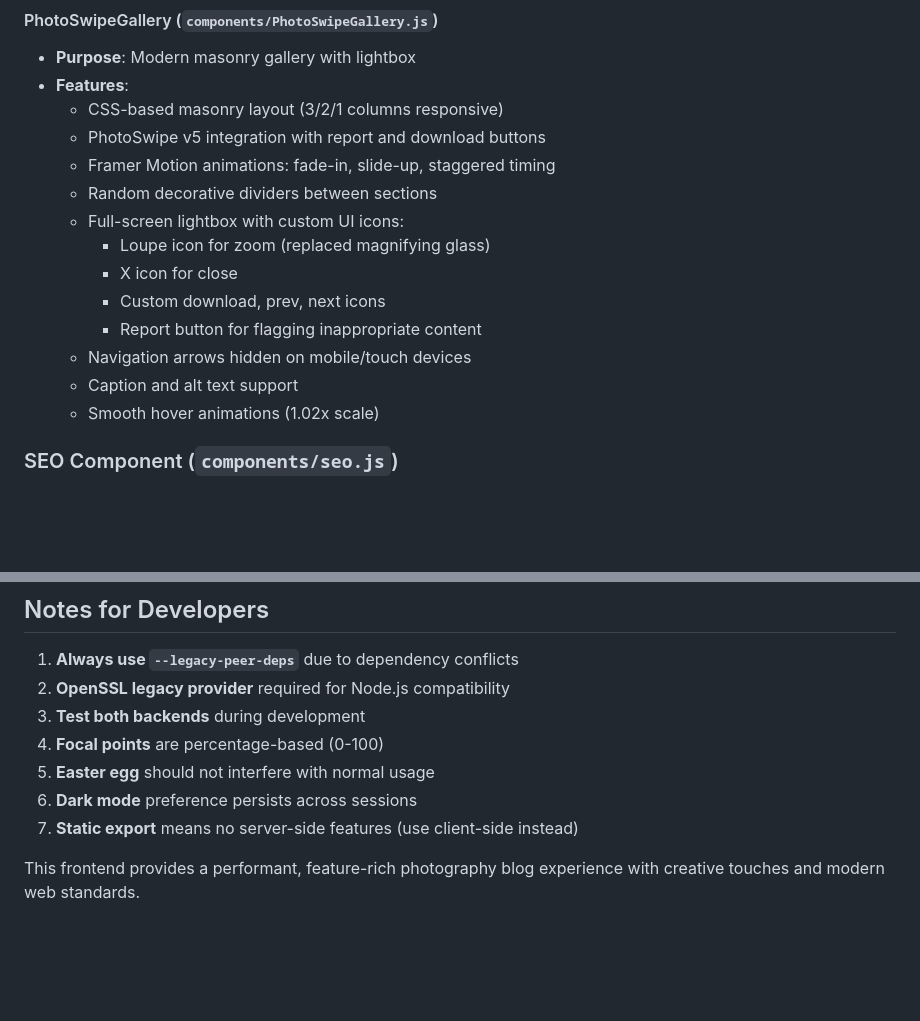
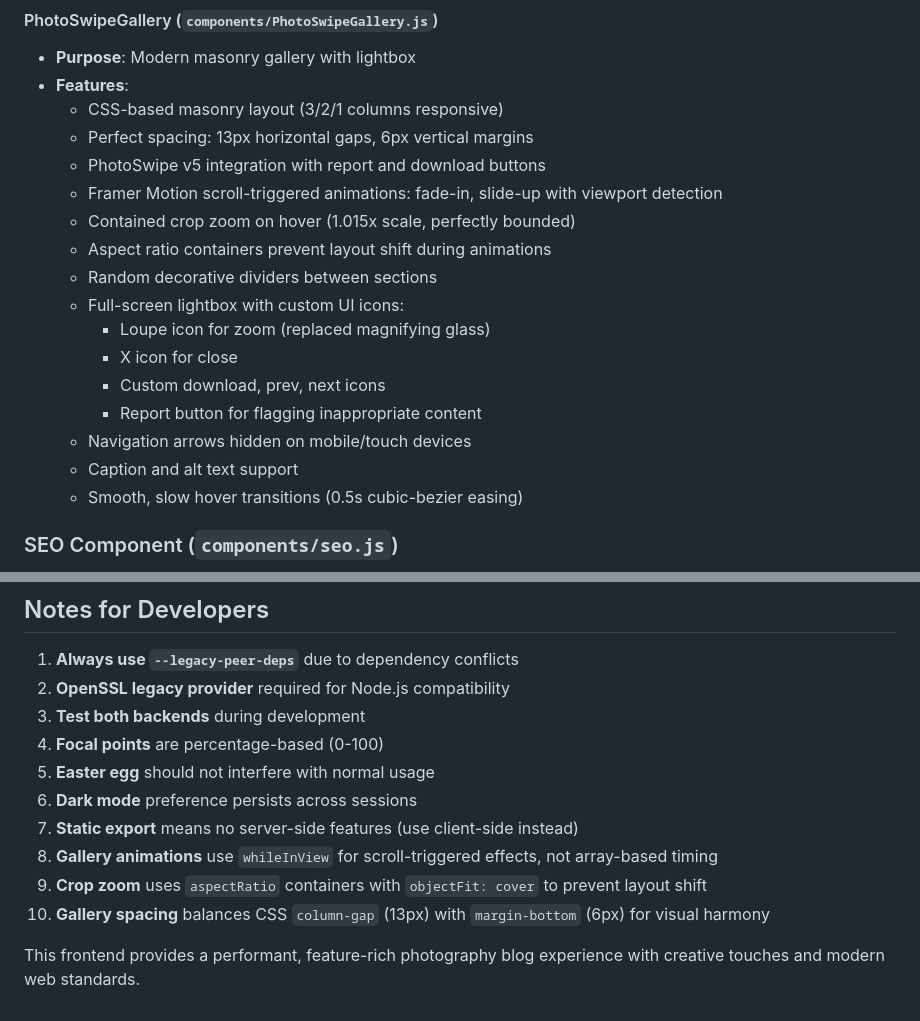
Before and after one commit to nkoz18/photography-blog, a Markdown page: frontend/FRONTEND-CONTEXT.md, 2 parts joined by grey strips. GitHub-like rendering; blank space fills up the shorter version.

Commit message:
docs: update gallery documentation with final implementation details
- Document perfect spacing solution (13px horizontal, 6px vertical)
- Add scroll-triggered animation details with whileInView
- Document contained crop zoom using aspectRatio containers
- Add technical notes for developers about gallery implementation
- Update feature list with final animation and spacing behavior

🤖 Generated with [Claude Code](https://claude.ai/code)

Co-Authored-By: Claude <noreply@anthropic.com>

```diff
--- a/frontend/FRONTEND-CONTEXT.md
+++ b/frontend/FRONTEND-CONTEXT.md
@@ -161,8 +161,11 @@ npm run build && npm run export
 - **Purpose**: Modern masonry gallery with lightbox
 - **Features**:
   - CSS-based masonry layout (3/2/1 columns responsive)
+  - Perfect spacing: 13px horizontal gaps, 6px vertical margins
   - PhotoSwipe v5 integration with report and download buttons
-  - Framer Motion animations: fade-in, slide-up, staggered timing
+  - Framer Motion scroll-triggered animations: fade-in, slide-up with viewport detection
+  - Contained crop zoom on hover (1.015x scale, perfectly bounded)
+  - Aspect ratio containers prevent layout shift during animations
   - Random decorative dividers between sections
   - Full-screen lightbox with custom UI icons:
     - Loupe icon for zoom (replaced magnifying glass)
@@ -171,7 +174,7 @@ npm run build && npm run export
     - Report button for flagging inappropriate content
   - Navigation arrows hidden on mobile/touch devices
   - Caption and alt text support
-  - Smooth hover animations (1.02x scale)
+  - Smooth, slow hover transitions (0.5s cubic-bezier easing)
 
 ### SEO Component (`components/seo.js`)
 - **Purpose**: Meta tag management
@@ -398,5 +401,8 @@ npm run lint:fix # Auto-fix linting issues
 5. **Easter egg** should not interfere with normal usage
 6. **Dark mode** preference persists across sessions
 7. **Static export** means no server-side features (use client-side instead)
+8. **Gallery animations** use `whileInView` for scroll-triggered effects, not array-based timing
+9. **Crop zoom** uses `aspectRatio` containers with `objectFit: cover` to prevent layout shift
+10. **Gallery spacing** balances CSS `column-gap` (13px) with `margin-bottom` (6px) for visual harmony
 
 This frontend provides a performant, feature-rich photography blog experience with creative touches and modern web standards.
```
